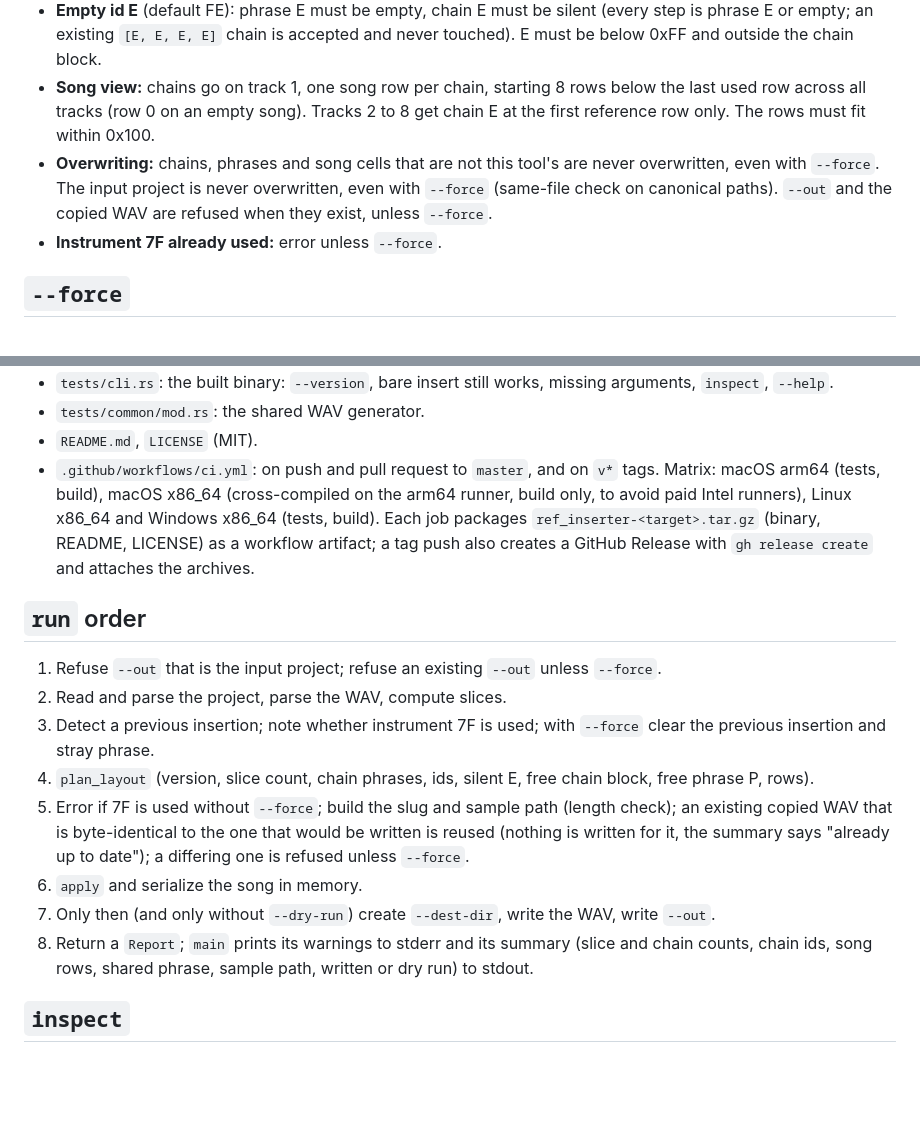
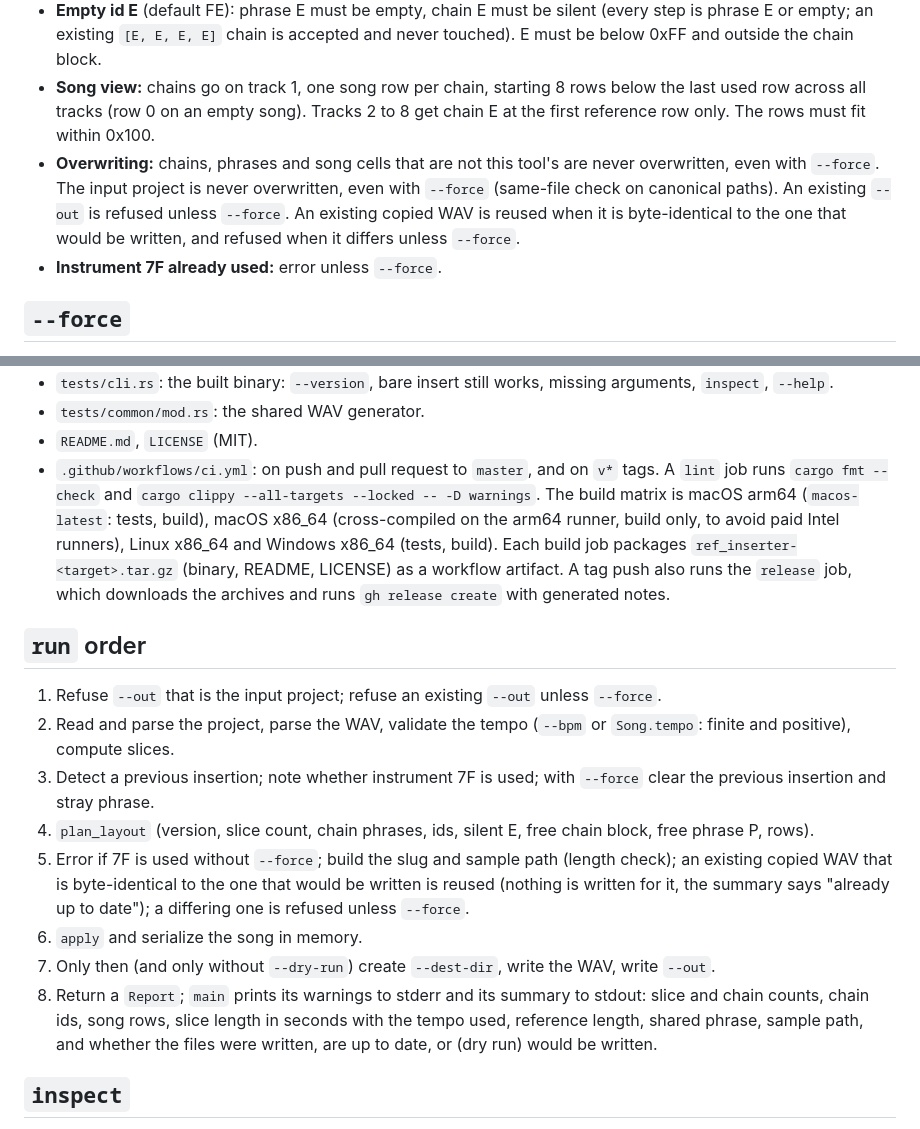
Before and after one commit to dwat3r/m8-ref-inserter, a Markdown page: docs/ref-song-inserter-plan.md, 2 parts joined by grey strips. Drawn GitHub-style; blank space fills up the shorter version.

```diff
--- a/docs/ref-song-inserter-plan.md
+++ b/docs/ref-song-inserter-plan.md
@@ -33,7 +33,7 @@ ref_inserter <project.m8s> <reference.wav> --dest-dir <local dir> --m8-dir <dir
 - **Chain ids:** block `[start, start + chains)` with `start = min(0xC0, (0xF0 - chains) / 0x10 * 0x10)`: C0 up to 48 chains, then B0, A0, 90, 80, 70 (128 slices at 4 phrases per chain starts at 70). There is no shifting for used ids: a used chain id in the block aborts with a `--force` hint. A used phrase P (content or referenced by a chain) aborts the same way. "Used" chain = non-empty or referenced by a song cell; "used" phrase = non-empty or referenced by a chain step.
 - **Empty id E** (default FE): phrase E must be empty, chain E must be silent (every step is phrase E or empty; an existing `[E, E, E, E]` chain is accepted and never touched). E must be below 0xFF and outside the chain block.
 - **Song view:** chains go on track 1, one song row per chain, starting 8 rows below the last used row across all tracks (row 0 on an empty song). Tracks 2 to 8 get chain E at the first reference row only. The rows must fit within 0x100.
-- **Overwriting:** chains, phrases and song cells that are not this tool's are never overwritten, even with `--force`. The input project is never overwritten, even with `--force` (same-file check on canonical paths). `--out` and the copied WAV are refused when they exist, unless `--force`.
+- **Overwriting:** chains, phrases and song cells that are not this tool's are never overwritten, even with `--force`. The input project is never overwritten, even with `--force` (same-file check on canonical paths). An existing `--out` is refused unless `--force`. An existing copied WAV is reused when it is byte-identical to the one that would be written, and refused when it differs unless `--force`.
 - **Instrument 7F already used:** error unless `--force`.
 
 ## `--force`
@@ -60,18 +60,18 @@ ref_inserter <project.m8s> <reference.wav> --dest-dir <local dir> --m8-dir <dir
 - `tests/cli.rs`: the built binary: `--version`, bare insert still works, missing arguments, `inspect`, `--help`.
 - `tests/common/mod.rs`: the shared WAV generator.
 - `README.md`, `LICENSE` (MIT).
-- `.github/workflows/ci.yml`: on push and pull request to `master`, and on `v*` tags. Matrix: macOS arm64 (tests, build), macOS x86_64 (cross-compiled on the arm64 runner, build only, to avoid paid Intel runners), Linux x86_64 and Windows x86_64 (tests, build). Each job packages `ref_inserter-<target>.tar.gz` (binary, README, LICENSE) as a workflow artifact; a tag push also creates a GitHub Release with `gh release create` and attaches the archives.
+- `.github/workflows/ci.yml`: on push and pull request to `master`, and on `v*` tags. A `lint` job runs `cargo fmt --check` and `cargo clippy --all-targets --locked -- -D warnings`. The build matrix is macOS arm64 (`macos-latest`: tests, build), macOS x86_64 (cross-compiled on the arm64 runner, build only, to avoid paid Intel runners), Linux x86_64 and Windows x86_64 (tests, build). Each build job packages `ref_inserter-<target>.tar.gz` (binary, README, LICENSE) as a workflow artifact. A tag push also runs the `release` job, which downloads the archives and runs `gh release create` with generated notes.
 
 ## `run` order
 
 1. Refuse `--out` that is the input project; refuse an existing `--out` unless `--force`.
-2. Read and parse the project, parse the WAV, compute slices.
+2. Read and parse the project, parse the WAV, validate the tempo (`--bpm` or `Song.tempo`: finite and positive), compute slices.
 3. Detect a previous insertion; note whether instrument 7F is used; with `--force` clear the previous insertion and stray phrase.
 4. `plan_layout` (version, slice count, chain phrases, ids, silent E, free chain block, free phrase P, rows).
 5. Error if 7F is used without `--force`; build the slug and sample path (length check); an existing copied WAV that is byte-identical to the one that would be written is reused (nothing is written for it, the summary says "already up to date"); a differing one is refused unless `--force`.
 6. `apply` and serialize the song in memory.
 7. Only then (and only without `--dry-run`) create `--dest-dir`, write the WAV, write `--out`.
-8. Return a `Report`; `main` prints its warnings to stderr and its summary (slice and chain counts, chain ids, song rows, shared phrase, sample path, written or dry run) to stdout.
+8. Return a `Report`; `main` prints its warnings to stderr and its summary to stdout: slice and chain counts, chain ids, song rows, slice length in seconds with the tempo used, reference length, shared phrase, sample path, and whether the files were written, are up to date, or (dry run) would be written.
 
 ## `inspect`
 
```
Also changed, not shown: other parts of docs/ref-song-inserter-plan.md (+25 -4 lines).
